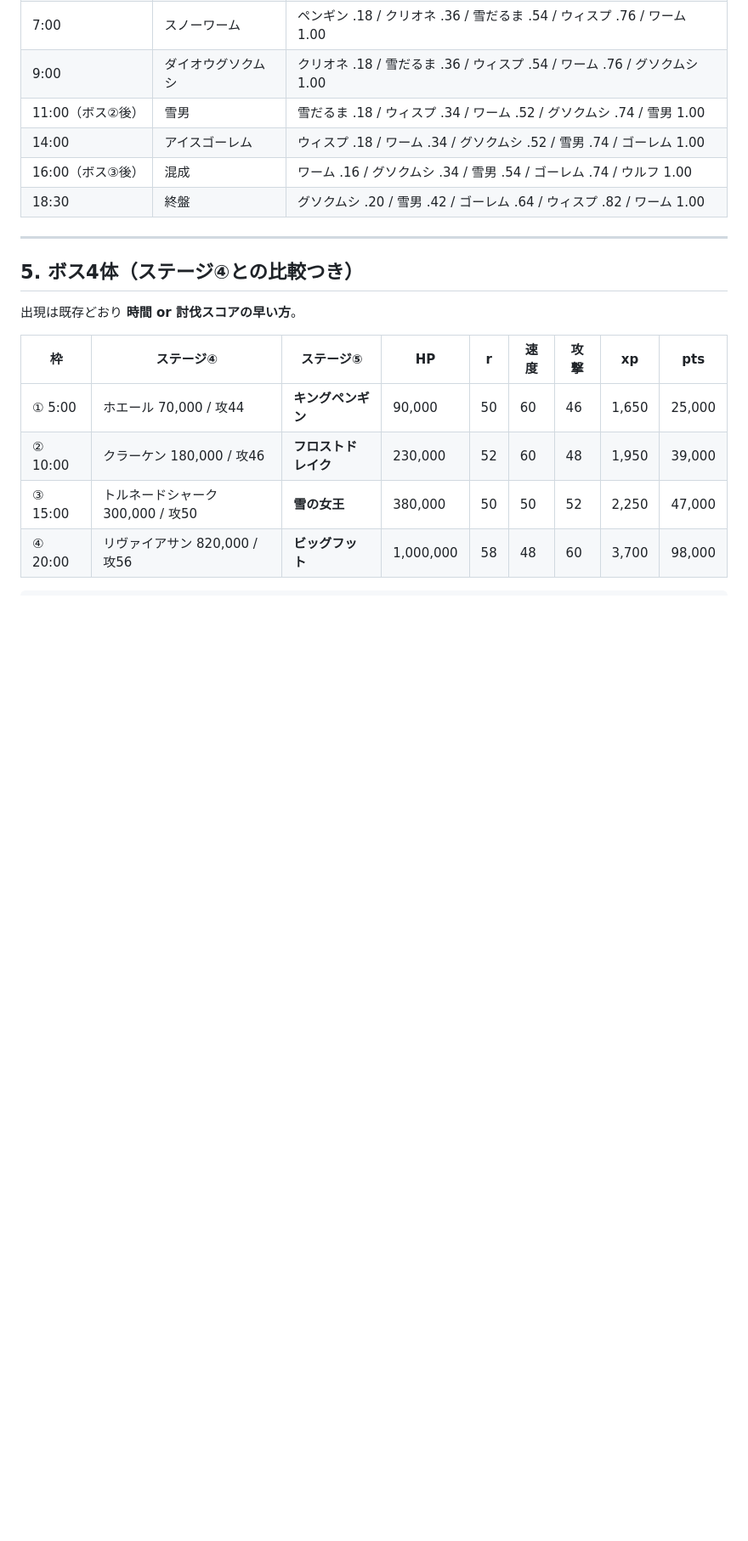
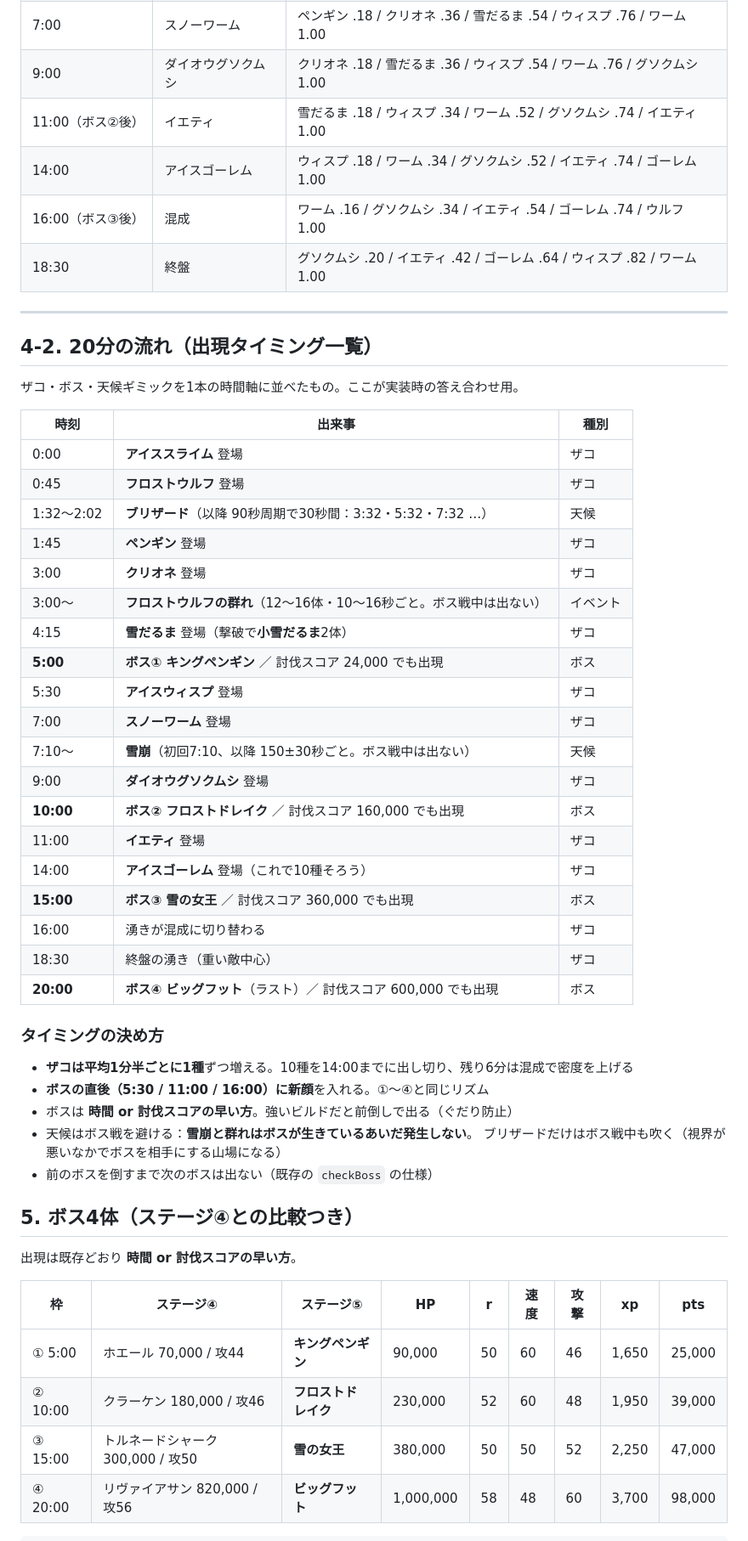
Before and after one commit to negiramen1922/fantasysuvivortest, a Markdown page: docs/STAGE5_SPEC.md, the part around one of its changes. Shown at 85% size. Drawn GitHub-style; blank space fills up the shorter version.

Commit message:
ステージ⑤：雪男をイエティに改名、群れの開始を3:00に、20分の出現タイミング一覧を追加
- 雪男 → イエティ（§9の旧実装の記録は当時の名前のまま残す）
- フロストウルフの群れは 5:00 → 3:00 開始（swarmStart:180）
- §4-2 として、ザコ・ボス・天候を1本の時間軸に並べた一覧を追加
- §6-4 の図鑑・タグを新ロスターに更新

※仕様書のみ。コードは未変更

```diff
--- a/docs/STAGE5_SPEC.md
+++ b/docs/STAGE5_SPEC.md
@@ -193,12 +193,47 @@ P.x+=P.vx*dt; P.y+=P.vy*dt;
 | 5:30（ボス①後） | アイスウィスプ | ウルフ .20 / ペンギン .38 / クリオネ .56 / 雪だるま .78 / ウィスプ 1.00 |
 | 7:00 | スノーワーム | ペンギン .18 / クリオネ .36 / 雪だるま .54 / ウィスプ .76 / ワーム 1.00 |
 | 9:00 | ダイオウグソクムシ | クリオネ .18 / 雪だるま .36 / ウィスプ .54 / ワーム .76 / グソクムシ 1.00 |
-| 11:00（ボス②後） | 雪男 | 雪だるま .18 / ウィスプ .34 / ワーム .52 / グソクムシ .74 / 雪男 1.00 |
-| 14:00 | アイスゴーレム | ウィスプ .18 / ワーム .34 / グソクムシ .52 / 雪男 .74 / ゴーレム 1.00 |
-| 16:00（ボス③後） | 混成 | ワーム .16 / グソクムシ .34 / 雪男 .54 / ゴーレム .74 / ウルフ 1.00 |
-| 18:30 | 終盤 | グソクムシ .20 / 雪男 .42 / ゴーレム .64 / ウィスプ .82 / ワーム 1.00 |
+| 11:00（ボス②後） | イエティ | 雪だるま .18 / ウィスプ .34 / ワーム .52 / グソクムシ .74 / イエティ 1.00 |
+| 14:00 | アイスゴーレム | ウィスプ .18 / ワーム .34 / グソクムシ .52 / イエティ .74 / ゴーレム 1.00 |
+| 16:00（ボス③後） | 混成 | ワーム .16 / グソクムシ .34 / イエティ .54 / ゴーレム .74 / ウルフ 1.00 |
+| 18:30 | 終盤 | グソクムシ .20 / イエティ .42 / ゴーレム .64 / ウィスプ .82 / ワーム 1.00 |
 
 ---
+
+## 4-2. 20分の流れ（出現タイミング一覧）
+
+ザコ・ボス・天候ギミックを1本の時間軸に並べたもの。ここが実装時の答え合わせ用。
+
+| 時刻 | 出来事 | 種別 |
+|---|---|---|
+| 0:00 | **アイススライム** 登場 | ザコ |
+| 0:45 | **フロストウルフ** 登場 | ザコ |
+| 1:32〜2:02 | **ブリザード**（以降 90秒周期で30秒間：3:32・5:32・7:32 …） | 天候 |
+| 1:45 | **ペンギン** 登場 | ザコ |
+| 3:00 | **クリオネ** 登場 | ザコ |
+| 3:00〜 | **フロストウルフの群れ**（12〜16体・10〜16秒ごと。ボス戦中は出ない） | イベント |
+| 4:15 | **雪だるま** 登場（撃破で**小雪だるま**2体） | ザコ |
+| **5:00** | **ボス① キングペンギン** ／ 討伐スコア 24,000 でも出現 | ボス |
+| 5:30 | **アイスウィスプ** 登場 | ザコ |
+| 7:00 | **スノーワーム** 登場 | ザコ |
+| 7:10〜 | **雪崩**（初回7:10、以降 150±30秒ごと。ボス戦中は出ない） | 天候 |
+| 9:00 | **ダイオウグソクムシ** 登場 | ザコ |
+| **10:00** | **ボス② フロストドレイク** ／ 討伐スコア 160,000 でも出現 | ボス |
+| 11:00 | **イエティ** 登場 | ザコ |
+| 14:00 | **アイスゴーレム** 登場（これで10種そろう） | ザコ |
+| **15:00** | **ボス③ 雪の女王** ／ 討伐スコア 360,000 でも出現 | ボス |
+| 16:00 | 湧きが混成に切り替わる | ザコ |
+| 18:30 | 終盤の湧き（重い敵中心） | ザコ |
+| **20:00** | **ボス④ ビッグフット**（ラスト）／ 討伐スコア 600,000 でも出現 | ボス |
+
+### タイミングの決め方
+
+- **ザコは平均1分半ごとに1種**ずつ増える。10種を14:00までに出し切り、残り6分は混成で密度を上げる
+- **ボスの直後（5:30 / 11:00 / 16:00）に新顔**を入れる。①〜④と同じリズム
+- ボスは **時間 or 討伐スコアの早い方**。強いビルドだと前倒しで出る（ぐだり防止）
+- 天候はボス戦を避ける：**雪崩と群れはボスが生きているあいだ発生しない**。
+  ブリザードだけはボス戦中も吹く（視界が悪いなかでボスを相手にする山場になる）
+- 前のボスを倒すまで次のボスは出ない（既存の `checkBoss` の仕様）
 
 ## 5. ボス4体（ステージ④との比較つき）
 
```
Also changed, not shown: other parts of docs/STAGE5_SPEC.md (+9 -6 lines).
